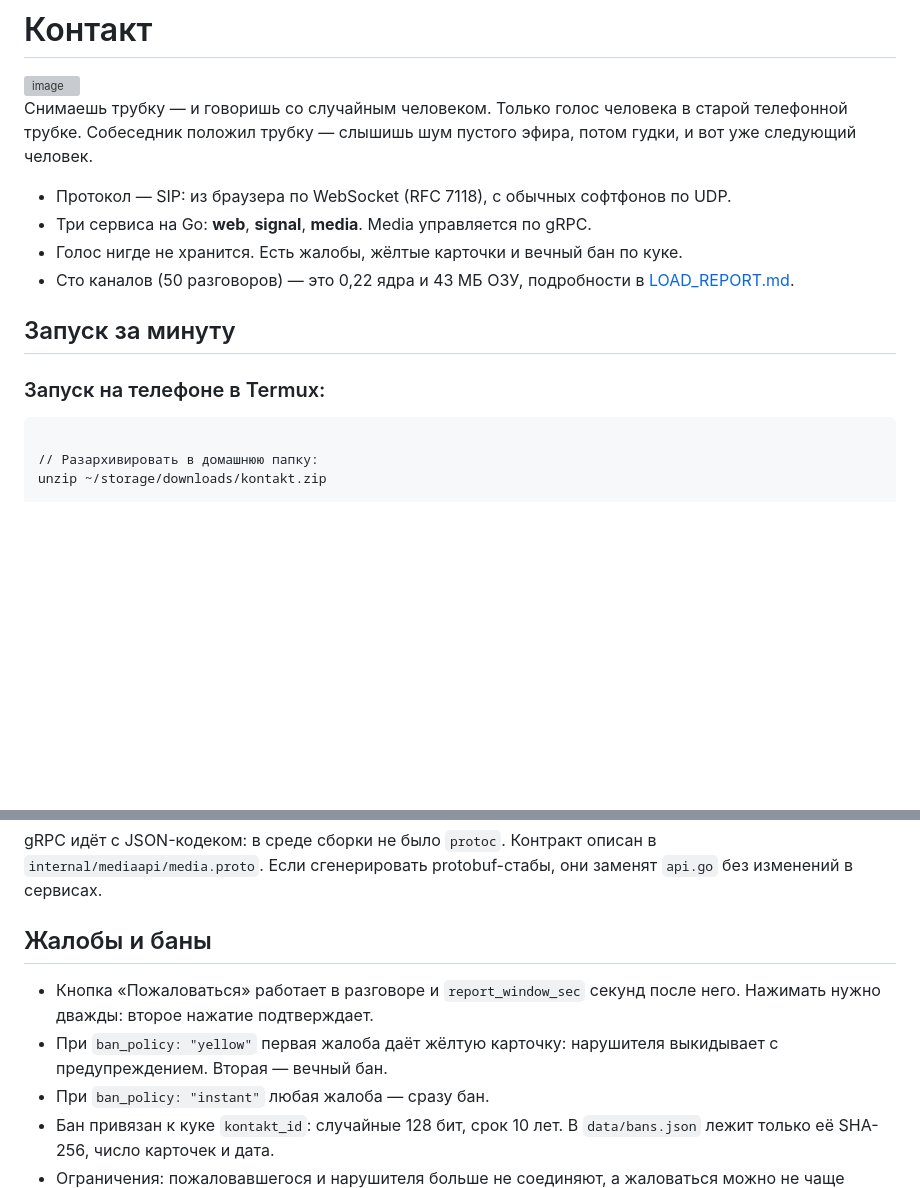
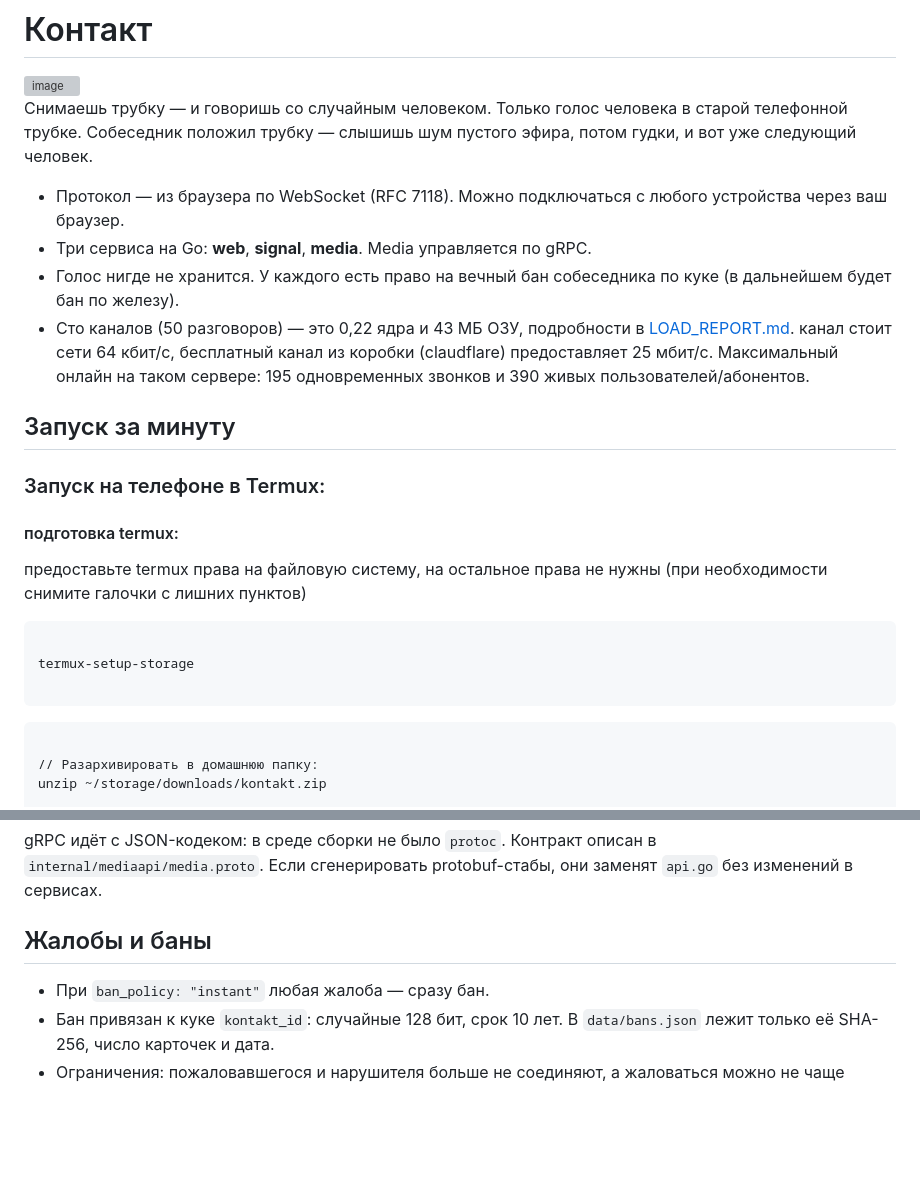
Before and after one commit to Dmitry-Fedotov-Dev/kontakt, a Markdown page: README.md, 2 parts joined by grey strips. Drawn GitHub-style; blank space fills up the shorter version; grey boxes are pictures that could not be loaded.

````diff
--- a/README.md
+++ b/README.md
@@ -3,14 +3,24 @@
 
 Снимаешь трубку — и говоришь со случайным человеком. Только голос человека в старой телефонной трубке. Собеседник положил трубку — слышишь шум пустого эфира, потом гудки, и вот уже следующий человек.
 
-- Протокол — SIP: из браузера по WebSocket (RFC 7118), с обычных софтфонов по UDP.
+- Протокол — из браузера по WebSocket (RFC 7118). Можно подключаться с любого устройства через ваш браузер.
 - Три сервиса на Go: **web**, **signal**, **media**. Media управляется по gRPC.
-- Голос нигде не хранится. Есть жалобы, жёлтые карточки и вечный бан по куке.
-- Сто каналов (50 разговоров) — это 0,22 ядра и 43 МБ ОЗУ, подробности в [LOAD_REPORT.md](LOAD_REPORT.md).
+- Голос нигде не хранится. У каждого есть право на вечный бан собеседника по куке (в дальнейшем будет бан по железу).
+- Сто каналов (50 разговоров) — это 0,22 ядра и 43 МБ ОЗУ, подробности в [LOAD_REPORT.md](LOAD_REPORT.md). канал стоит сети 64 кбит/с, бесплатный канал из коробки (claudflare) предоставляет 25 мбит/с. Максимальный онлайн на таком сервере: 195 одновременных звонков и 390 живых пользователей/абонентов.
 
 ## Запуск за минуту
 
 ### Запуск на телефоне в Termux:
+
+#### подготовка termux:
+
+предоставьте termux права на файловую систему, на остальное права не нужны (при необходимости снимите галочки с лишних пунктов)
+```bash
+
+termux-setup-storage
+
+```
+
 ```bash
 
 // Разархивировать в домашнюю папку:
@@ -101,8 +111,6 @@ gRPC идёт с JSON-кодеком: в среде сборки не было `
 
 ## Жалобы и баны
 
-- Кнопка «Пожаловаться» работает в разговоре и `report_window_sec` секунд после него. Нажимать нужно дважды: второе нажатие подтверждает.
-- При `ban_policy: "yellow"` первая жалоба даёт жёлтую карточку: нарушителя выкидывает с предупреждением. Вторая — вечный бан.
 - При `ban_policy: "instant"` любая жалоба — сразу бан.
 - Бан привязан к куке `kontakt_id`: случайные 128 бит, срок 10 лет. В `data/bans.json` лежит только её SHA-256, число карточек и дата.
 - Ограничения: пожаловавшегося и нарушителя больше не соединяют, а жаловаться можно не чаще `max_reports_per_hour` раз в час.
````
